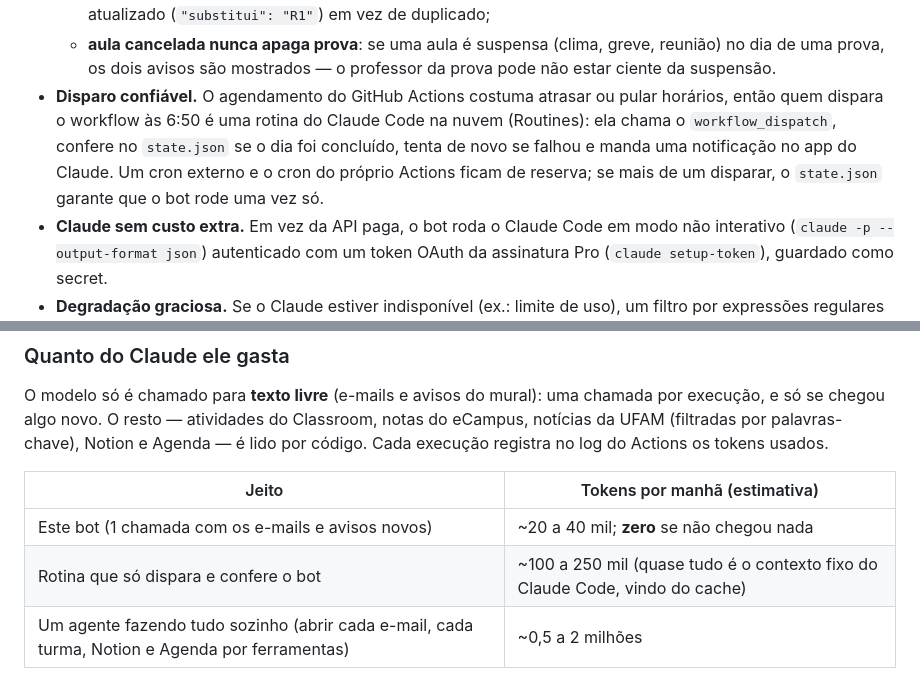
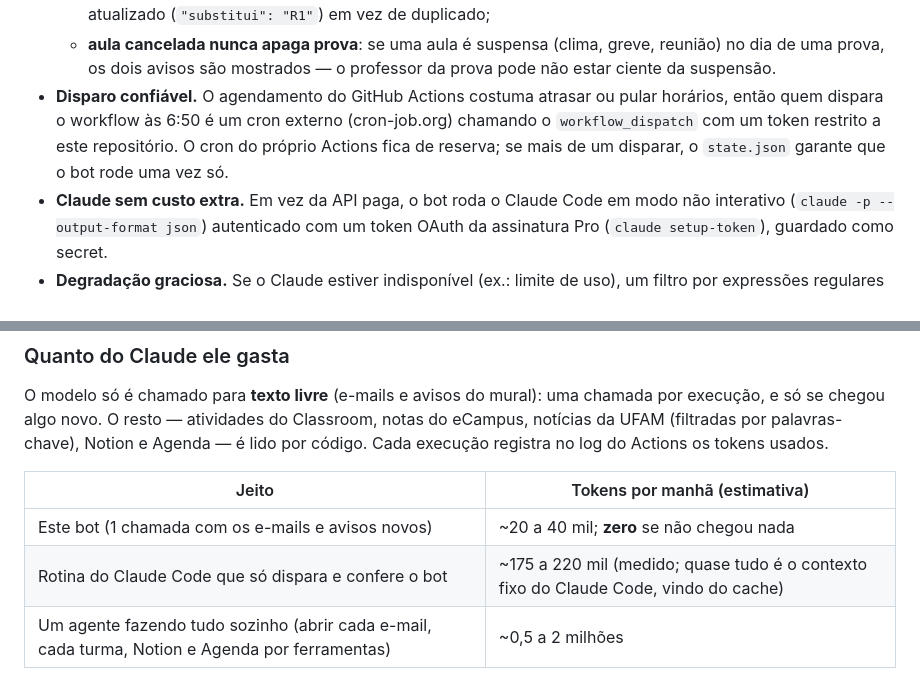
Before and after one commit to samymallmann/assistente-academico, a Markdown page: README.md, 2 parts joined by grey strips. GitHub-like rendering.

Commit message:
README: disparo pelo cron externo; consumo medido da rotina
Co-Authored-By: Claude Opus 5.5 <noreply@anthropic.com>
Claude-Session: https://claude.ai/code/session_0148WNBL99F7jaDKWeb4HJnn

```diff
--- a/README.md
+++ b/README.md
@@ -100,10 +100,9 @@ flowchart LR
   - **aula cancelada nunca apaga prova**: se uma aula é suspensa (clima, greve, reunião) no dia de uma prova,
     os dois avisos são mostrados — o professor da prova pode não estar ciente da suspensão.
 - **Disparo confiável.** O agendamento do GitHub Actions costuma atrasar ou pular horários, então quem
-  dispara o workflow às 6:50 é uma rotina do Claude Code na nuvem (Routines): ela chama o
-  `workflow_dispatch`, confere no `state.json` se o dia foi concluído, tenta de novo se falhou e manda uma
-  notificação no app do Claude. Um cron externo e o cron do próprio Actions ficam de reserva; se mais de um
-  disparar, o `state.json` garante que o bot rode uma vez só.
+  dispara o workflow às 6:50 é um cron externo (cron-job.org) chamando o `workflow_dispatch` com um token
+  restrito a este repositório. O cron do próprio Actions fica de reserva; se mais de um disparar, o
+  `state.json` garante que o bot rode uma vez só.
 - **Claude sem custo extra.** Em vez da API paga, o bot roda o Claude Code em modo não interativo
   (`claude -p --output-format json`) autenticado com um token OAuth da assinatura Pro
   (`claude setup-token`), guardado como secret.
@@ -144,7 +143,7 @@ usados.
 | Jeito | Tokens por manhã (estimativa) |
 |---|---|
 | Este bot (1 chamada com os e-mails e avisos novos) | ~20 a 40 mil; **zero** se não chegou nada |
-| Rotina que só dispara e confere o bot | ~100 a 250 mil (quase tudo é o contexto fixo do Claude Code, vindo do cache) |
+| Rotina do Claude Code que só dispara e confere o bot | ~175 a 220 mil (medido; quase tudo é o contexto fixo do Claude Code, vindo do cache) |
 | Um agente fazendo tudo sozinho (abrir cada e-mail, cada turma, Notion e Agenda por ferramentas) | ~0,5 a 2 milhões |
 
 O resumo feito pelo bot sai algo como **20 a 50 vezes mais barato** do que pedir a um agente para montar
```
Also changed, not shown: other parts of README.md (+2 -2 lines).
